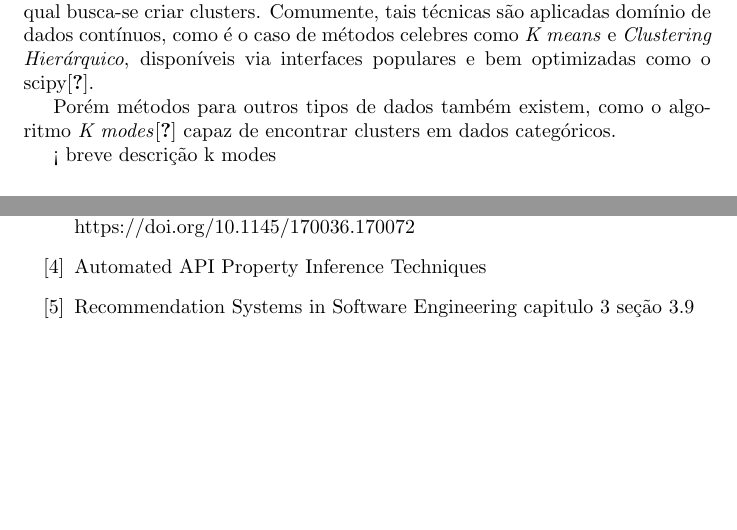
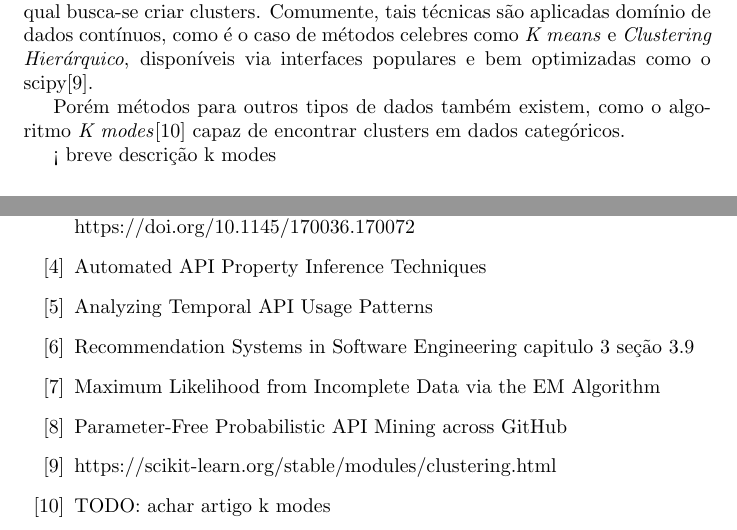
Before and after one commit to AndreTells/tcc, a LaTeX document (relatorio/source.tex, which reads relatorio/references.tex): two parts of pages 3 and 4 of 4, joined at a grey line, cut so that both start at the same text, the shorter picture padded with empty space. Compiled offline with pdfLaTeX.

Commit message:
new references

```diff
--- a/relatorio/references.tex
+++ b/relatorio/references.tex
@@ -7,7 +7,17 @@
   Mining association rules between sets of items in large databases at https://doi.org/10.1145/170036.170072
   \bibitem{api_property_inference}
   Automated API Property Inference Techniques
+  \bibitem{analyzing_temporal_api_usage_patterns}
+  Analyzing Temporal API Usage Patterns
   \bibitem{recommender_system_software_engineering_nearest_neighbours}
   Recommendation Systems in Software Engineering capitulo 3 seção 3.9
+  \bibitem{maximum_likelihood_from_incomplete_data_via_the_em_algorithm}
+  Maximum Likelihood from Incomplete Data via the EM Algorithm
+  \bibitem{probabilistic_api_miner}
+  Parameter-Free Probabilistic API Mining across GitHub
+  \bibitem{scikit_clustering_docs}
+  https://scikit-learn.org/stable/modules/clustering.html
+  \bibitem{k_modes_article}
+  TODO: achar artigo k modes
 
 \end{thebibliography}
```
